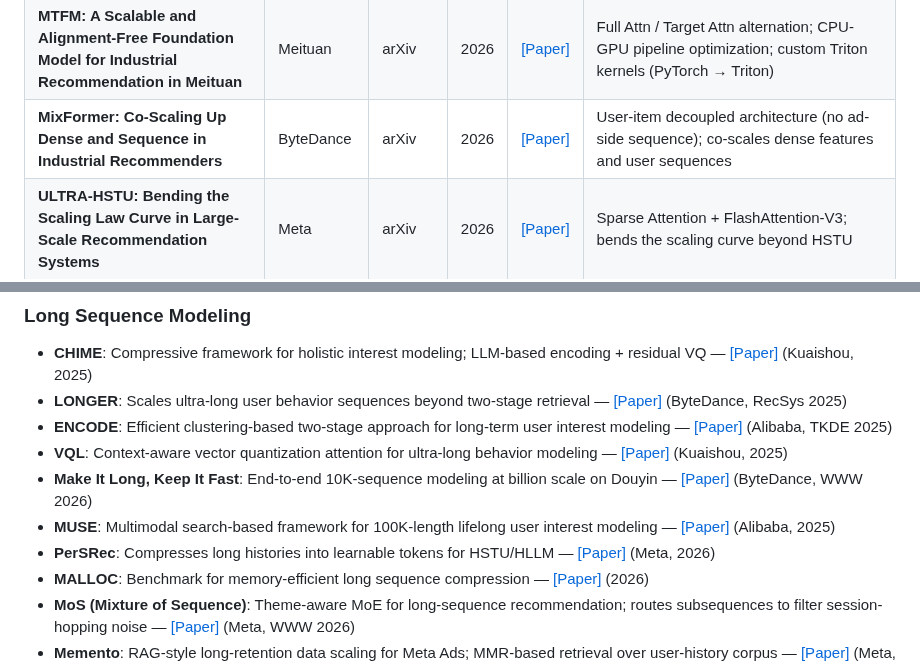
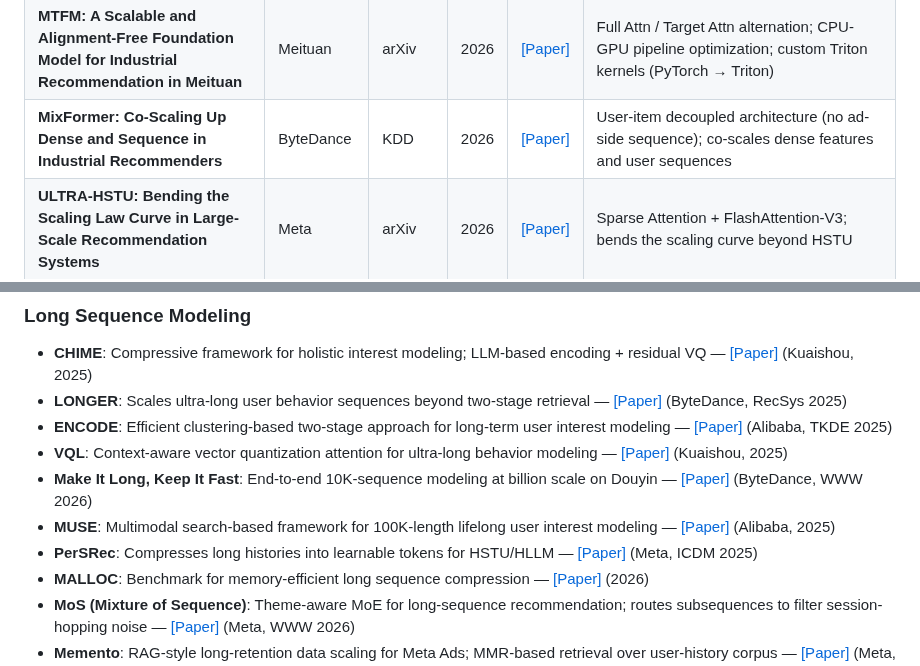
Before and after one commit to byby221b/Awesome-CTR-Scaling, a Markdown page: README.md, 2 parts joined by grey strips. Drawn GitHub-style.

Commit message:
Update MixFormer venue to KDD'26, PerSRec venue to ICDM'25
Co-Authored-By: Claude Opus 4.6 <noreply@anthropic.com>

```diff
--- a/README.md
+++ b/README.md
@@ -49,7 +49,7 @@ This repository focuses on a rapidly emerging research direction: how to effecti
 | **UG-Sep: Compute Only Once: UG-Separation for Efficient Large Recommendation Models** | ByteDance | arXiv | 2026 | [[Paper]](https://arxiv.org/abs/2602.10455) | User-general feature separation to reduce redundant computation; enables affordable scaling |
 | **EST: Towards Efficient Scaling Laws in Click-Through Rate Prediction via Unified Modeling** | Alibaba | KDD | 2026 | [[Paper]](https://arxiv.org/abs/2602.10811) | Efficient unified modeling for scalable CTR; addresses early aggregation limitations |
 | **MTFM: A Scalable and Alignment-Free Foundation Model for Industrial Recommendation in Meituan** | Meituan | arXiv | 2026 | [[Paper]](https://arxiv.org/abs/2602.11235) | Full Attn / Target Attn alternation; CPU-GPU pipeline optimization; custom Triton kernels (PyTorch → Triton) |
-| **MixFormer: Co-Scaling Up Dense and Sequence in Industrial Recommenders** | ByteDance | arXiv | 2026 | [[Paper]](https://arxiv.org/abs/2602.14110) | User-item decoupled architecture (no ad-side sequence); co-scales dense features and user sequences |
+| **MixFormer: Co-Scaling Up Dense and Sequence in Industrial Recommenders** | ByteDance | KDD | 2026 | [[Paper]](https://arxiv.org/abs/2602.14110) | User-item decoupled architecture (no ad-side sequence); co-scales dense features and user sequences |
 | **ULTRA-HSTU: Bending the Scaling Law Curve in Large-Scale Recommendation Systems** | Meta | arXiv | 2026 | [[Paper]](https://arxiv.org/abs/2602.16986) | Sparse Attention + FlashAttention-V3; bends the scaling curve beyond HSTU |
 | **CADET: Context-Conditioned Ads CTR Prediction With a Decoder-Only Transformer** | LinkedIn | arXiv | 2026 | [[Paper]](https://arxiv.org/abs/2602.11410) | Decoder-only Transformer for ads CTR; self-gated attention, timestamp RoPE, Flash Attention |
 | **SORT: A Systematically Optimized Ranking Transformer for Industrial-Scale Recommenders** | Alibaba | SIGIR | 2026 | [[Paper]](https://arxiv.org/abs/2603.03988) | Systematically optimizes Transformer for industrial ranking; addresses high feature heterogeneity challenges |
@@ -85,7 +85,7 @@ Additional papers relevant to the CTR scaling landscape, grouped by sub-topic.
 - **VQL**: Context-aware vector quantization attention for ultra-long behavior modeling — [[Paper]](https://arxiv.org/abs/2508.17125) (Kuaishou, 2025)
 - **Make It Long, Keep It Fast**: End-to-end 10K-sequence modeling at billion scale on Douyin — [[Paper]](https://arxiv.org/abs/2511.06077) (ByteDance, WWW 2026)
 - **MUSE**: Multimodal search-based framework for 100K-length lifelong user interest modeling — [[Paper]](https://arxiv.org/abs/2512.07216) (Alibaba, 2025)
-- **PerSRec**: Compresses long histories into learnable tokens for HSTU/HLLM — [[Paper]](https://arxiv.org/abs/2601.03479) (Meta, 2026)
+- **PerSRec**: Compresses long histories into learnable tokens for HSTU/HLLM — [[Paper]](https://arxiv.org/abs/2601.03479) (Meta, ICDM 2025)
 - **MALLOC**: Benchmark for memory-efficient long sequence compression — [[Paper]](https://arxiv.org/abs/2601.20234) (2026)
 - **MoS (Mixture of Sequence)**: Theme-aware MoE for long-sequence recommendation; routes subsequences to filter session-hopping noise — [[Paper]](https://arxiv.org/abs/2604.20858) (Meta, WWW 2026)
 - **Memento**: RAG-style long-retention data scaling for Meta Ads; MMR-based retrieval over user-history corpus — [[Paper]](https://arxiv.org/abs/2605.24051) (Meta, 2026)
```
